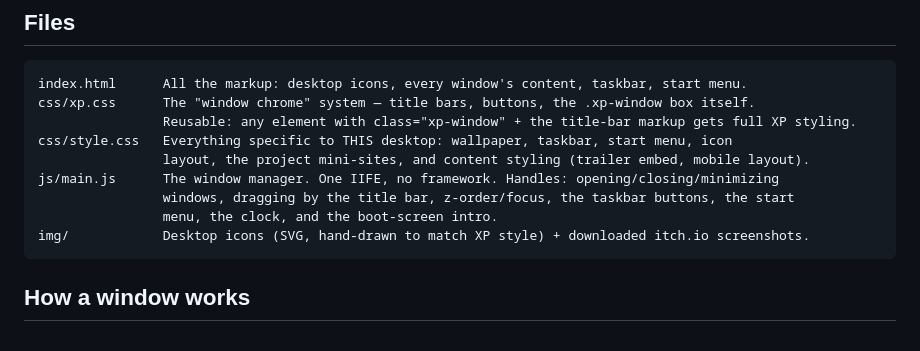
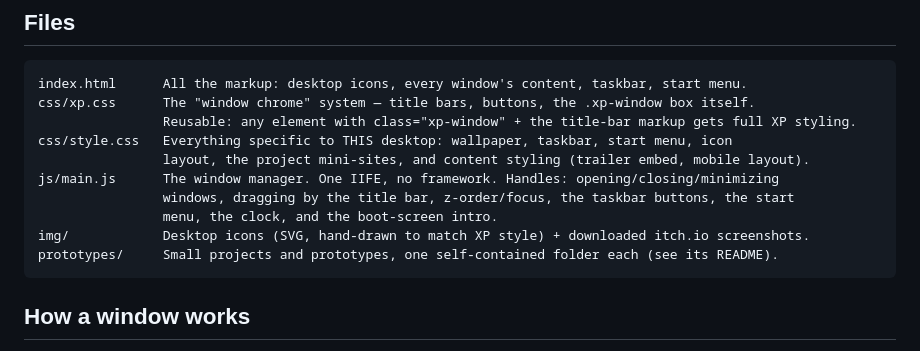
Before and after one commit to cbuiocchi/cbuiocchi.github.io, a Markdown page: README.md, the part around the change. GitHub-like rendering.

Commit message:
Add prototypes folder for small projects (#32)
Claude-Session: https://claude.ai/code/session_0115ByEVJ31xpY85cRtmiVF1

Co-authored-by: Claude <noreply@anthropic.com>

````diff
--- a/README.md
+++ b/README.md
@@ -14,6 +14,7 @@ js/main.js      The window manager. One IIFE, no framework. Handles: opening/clo
                 windows, dragging by the title bar, z-order/focus, the taskbar buttons, the start
                 menu, the clock, and the boot-screen intro.
 img/            Desktop icons (SVG, hand-drawn to match XP style) + downloaded itch.io screenshots.
+prototypes/     Small projects and prototypes, one self-contained folder each (see its README).
 ```
 
 ## How a window works
````
Also changed, not shown: prototypes/README.md (added, +12 -0 lines).
